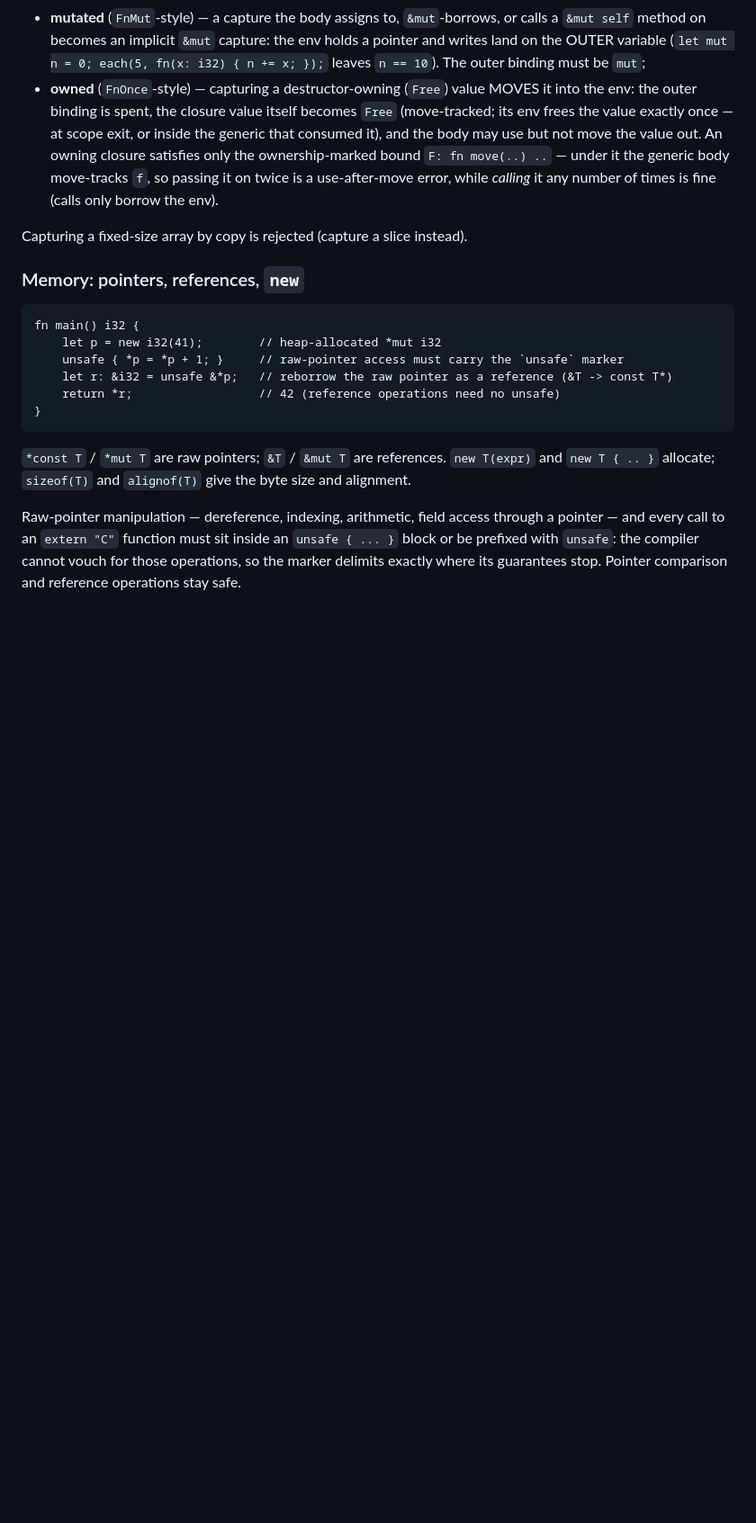
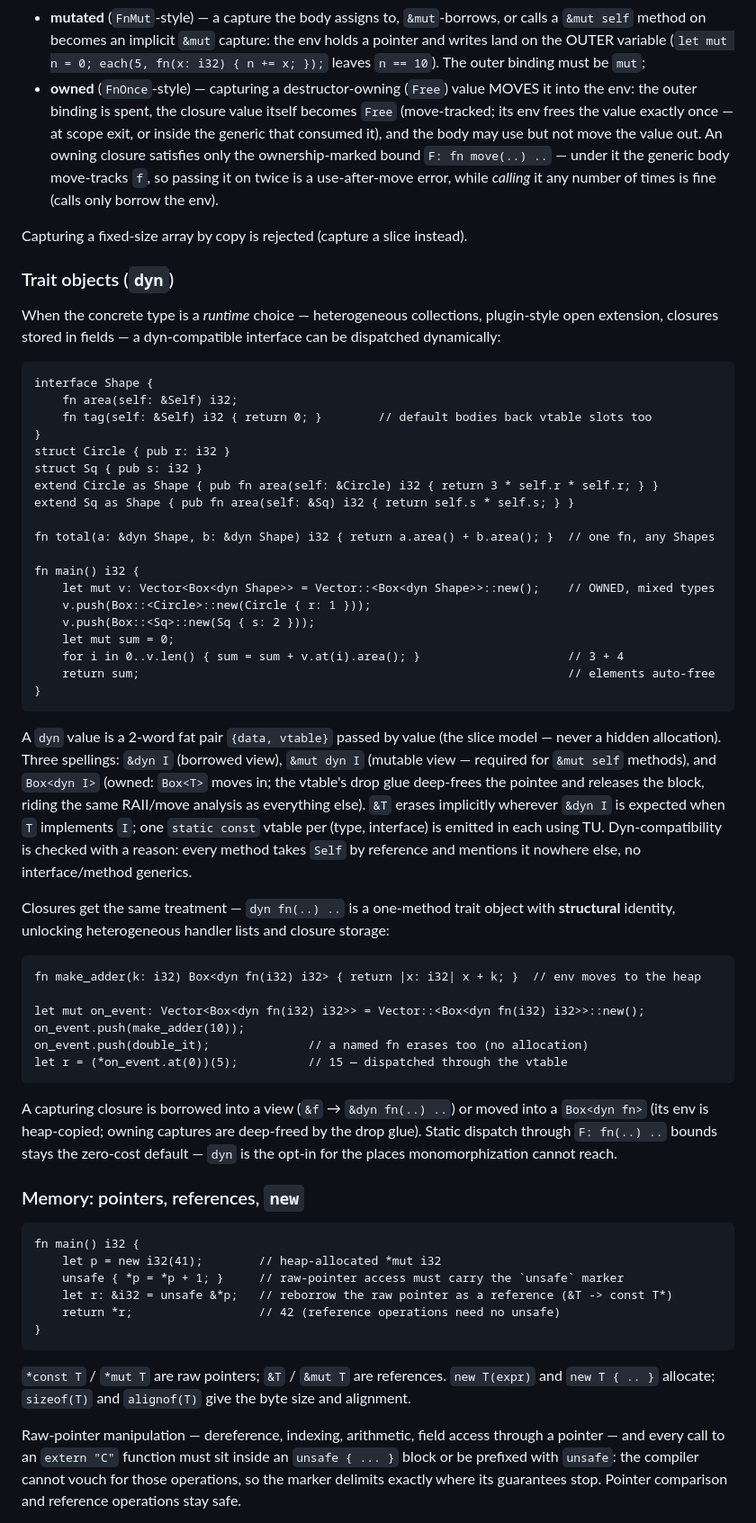
Before and after one commit to AntoineBastide47/super-c, a Markdown page: README.md, the part around one of its changes. Shown at 90% size. Drawn GitHub-style; blank space fills up the shorter version.

Commit message:
docs: trait objects, README tour section + roadmap update

````diff
--- a/README.md
+++ b/README.md
@@ -190,6 +190,58 @@ Captures come in three flavors, decided per variable by how the body uses it:
   use-after-move error, while *calling* it any number of times is fine (calls only borrow the env).
 
 Capturing a fixed-size array by copy is rejected (capture a slice instead).
+
+### Trait objects (`dyn`)
+
+When the concrete type is a *runtime* choice — heterogeneous collections, plugin-style open
+extension, closures stored in fields — a dyn-compatible interface can be dispatched dynamically:
+
+```superc
+interface Shape {
+    fn area(self: &Self) i32;
+    fn tag(self: &Self) i32 { return 0; }        // default bodies back vtable slots too
+}
+struct Circle { pub r: i32 }
+struct Sq { pub s: i32 }
+extend Circle as Shape { pub fn area(self: &Circle) i32 { return 3 * self.r * self.r; } }
+extend Sq as Shape { pub fn area(self: &Sq) i32 { return self.s * self.s; } }
+
+fn total(a: &dyn Shape, b: &dyn Shape) i32 { return a.area() + b.area(); }  // one fn, any Shapes
+
+fn main() i32 {
+    let mut v: Vector<Box<dyn Shape>> = Vector::<Box<dyn Shape>>::new();    // OWNED, mixed types
+    v.push(Box::<Circle>::new(Circle { r: 1 }));
+    v.push(Box::<Sq>::new(Sq { s: 2 }));
+    let mut sum = 0;
+    for i in 0..v.len() { sum = sum + v.at(i).area(); }                     // 3 + 4
+    return sum;                                                             // elements auto-free
+}
+```
+
+A `dyn` value is a 2-word fat pair `{data, vtable}` passed by value (the slice model — never a hidden
+allocation). Three spellings: `&dyn I` (borrowed view), `&mut dyn I` (mutable view — required for
+`&mut self` methods), and `Box<dyn I>` (owned: `Box<T>` moves in; the vtable's drop glue deep-frees
+the pointee and releases the block, riding the same RAII/move analysis as everything else). `&T`
+erases implicitly wherever `&dyn I` is expected when `T` implements `I`; one `static const` vtable
+per (type, interface) is emitted in each using TU. Dyn-compatibility is checked with a reason: every
+method takes `Self` by reference and mentions it nowhere else, no interface/method generics.
+
+Closures get the same treatment — `dyn fn(..) ..` is a one-method trait object with **structural**
+identity, unlocking heterogeneous handler lists and closure storage:
+
+```superc
+fn make_adder(k: i32) Box<dyn fn(i32) i32> { return |x: i32| x + k; }  // env moves to the heap
+
+let mut on_event: Vector<Box<dyn fn(i32) i32>> = Vector::<Box<dyn fn(i32) i32>>::new();
+on_event.push(make_adder(10));
+on_event.push(double_it);              // a named fn erases too (no allocation)
+let r = (*on_event.at(0))(5);          // 15 — dispatched through the vtable
+```
+
+A capturing closure is borrowed into a view (`&f` → `&dyn fn(..) ..`) or moved into a `Box<dyn fn>`
+(its env is heap-copied; owning captures are deep-freed by the drop glue). Static dispatch through
+`F: fn(..) ..` bounds stays the zero-cost default — `dyn` is the opt-in for the places
+monomorphization cannot reach.
 
 ### Memory: pointers, references, `new`
 
````
Also changed, not shown: other parts of README.md (+6 -5 lines).
